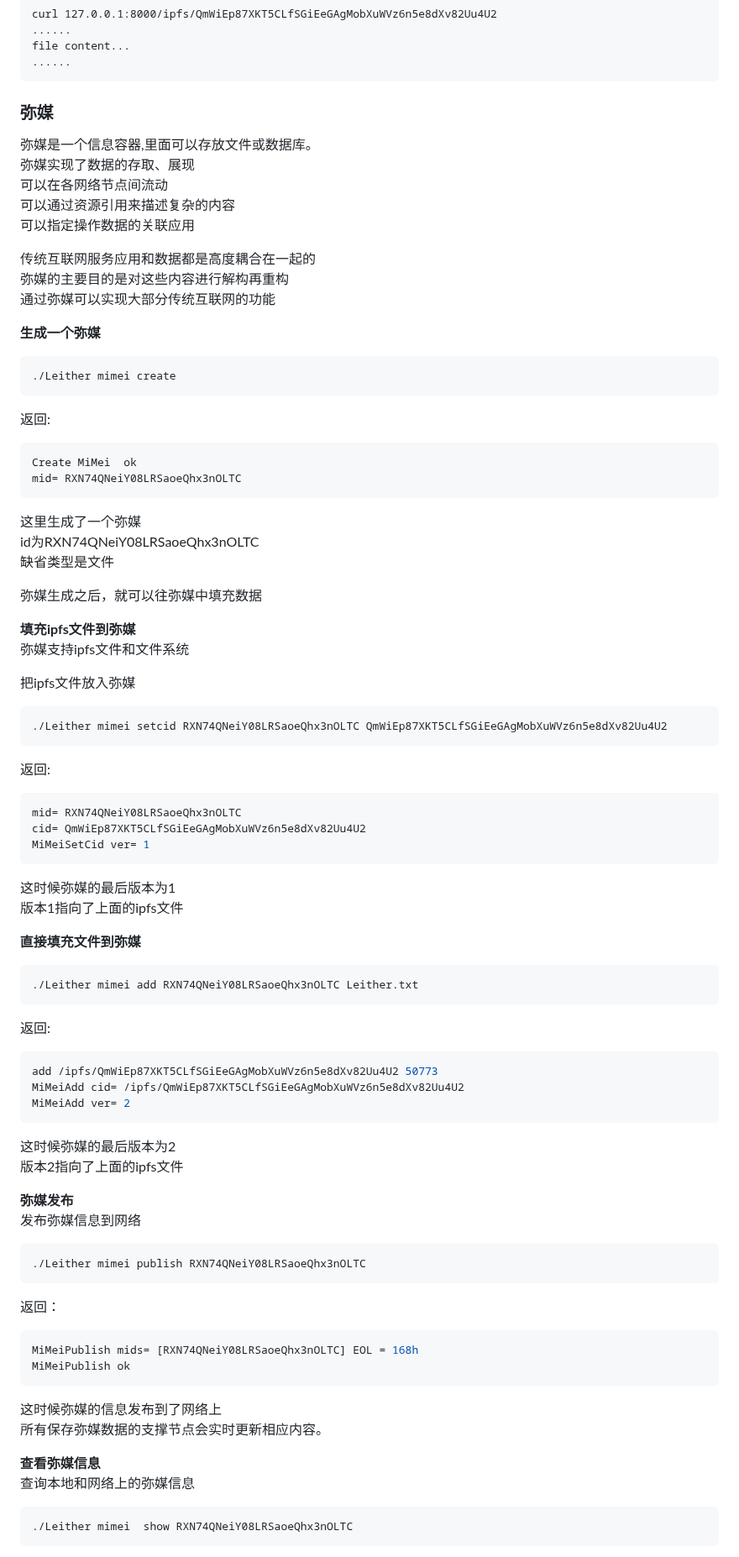
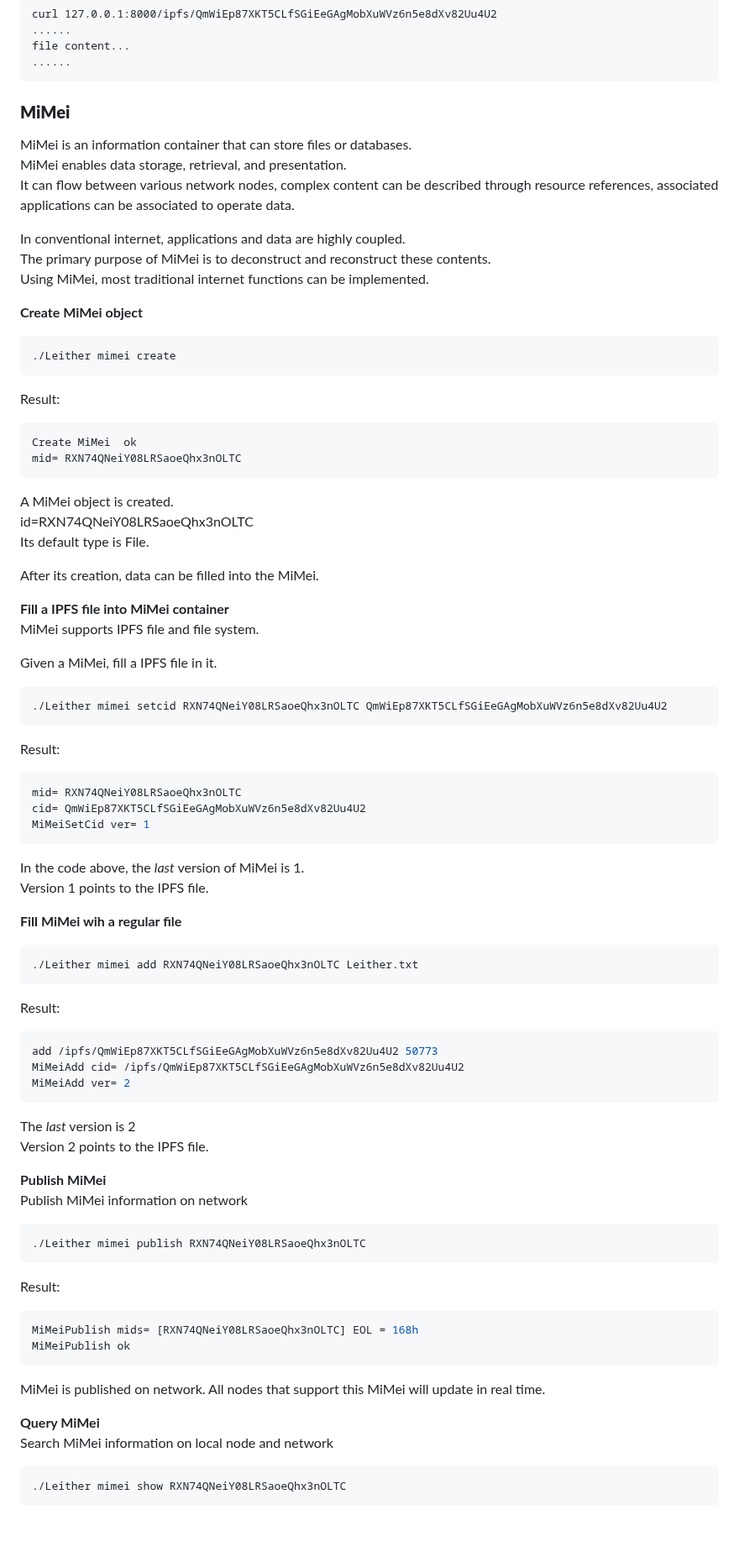
Before and after one commit to 3and4/Leither, a Markdown page: Readme_en.md, the part around one of its changes. Shown at 84% size. GitHub-like rendering; blank space fills up the shorter version.

````diff
--- a/Readme_en.md
+++ b/Readme_en.md
@@ -121,85 +121,83 @@ curl 127.0.0.1:8000/ipfs/QmWiEp87XKT5CLfSGiEeGAgMobXuWVz6n5e8dXv82Uu4U2
 file content...
 ......
 ```
-### **弥媒**
-弥媒是一个信息容器,里面可以存放文件或数据库。
-弥媒实现了数据的存取、展现
-可以在各网络节点间流动
-可以通过资源引用来描述复杂的内容
-可以指定操作数据的关联应用
+### **MiMei**
+MiMei is an information container that can store files or databases.
+MiMei enables data storage, retrieval, and presentation.
+It can flow between various network nodes, complex content can be described through resource references,
+associated applications can be associated to operate data.
 
-传统互联网服务应用和数据都是高度耦合在一起的
-弥媒的主要目的是对这些内容进行解构再重构
-通过弥媒可以实现大部分传统互联网的功能
+In conventional internet, applications and data are highly coupled.
+The primary purpose of MiMei is to deconstruct and reconstruct these contents.
+Using MiMei, most traditional internet functions can be implemented.
 
-**生成一个弥媒**
+**Create MiMei object**
 ```bash
 ./Leither mimei create
 ```
 
-返回:
+Result:
 ```
 Create MiMei  ok
 mid= RXN74QNeiY08LRSaoeQhx3nOLTC
 ```
-这里生成了一个弥媒
-id为RXN74QNeiY08LRSaoeQhx3nOLTC
-缺省类型是文件
+A MiMei object is created.
+id=RXN74QNeiY08LRSaoeQhx3nOLTC
+Its default type is File.
 
-弥媒生成之后，就可以往弥媒中填充数据
+After its creation, data can be filled into the MiMei.
 
-**填充ipfs文件到弥媒**
-弥媒支持ipfs文件和文件系统
+**Fill a IPFS file into MiMei container**
+MiMei supports IPFS file and file system.
 
-把ipfs文件放入弥媒
+Given a MiMei, fill a IPFS file in it.
 ```bash
 ./Leither mimei setcid RXN74QNeiY08LRSaoeQhx3nOLTC QmWiEp87XKT5CLfSGiEeGAgMobXuWVz6n5e8dXv82Uu4U2
 ```
 
-返回:
+Result:
 ```bash
 mid= RXN74QNeiY08LRSaoeQhx3nOLTC
 cid= QmWiEp87XKT5CLfSGiEeGAgMobXuWVz6n5e8dXv82Uu4U2
 MiMeiSetCid ver= 1
 ```
 
-这时候弥媒的最后版本为1
-版本1指向了上面的ipfs文件
+In the code above, the *last* version of MiMei is 1.
+Version 1 points to the IPFS file.
 
 
-**直接填充文件到弥媒**
+**Fill MiMei wih a regular file**
 ```bash
 ./Leither mimei add RXN74QNeiY08LRSaoeQhx3nOLTC Leither.txt
 ```
 
-返回:
+Result:
 ```bash
 add /ipfs/QmWiEp87XKT5CLfSGiEeGAgMobXuWVz6n5e8dXv82Uu4U2 50773
 MiMeiAdd cid= /ipfs/QmWiEp87XKT5CLfSGiEeGAgMobXuWVz6n5e8dXv82Uu4U2
 MiMeiAdd ver= 2
 ```
-这时候弥媒的最后版本为2
-版本2指向了上面的ipfs文件
+The *last* version is 2
+Version 2 points to the IPFS file.
 
 
-**弥媒发布**
-发布弥媒信息到网络
+**Publish MiMei**
+Publish MiMei information on network
 ```bash
 ./Leither mimei publish RXN74QNeiY08LRSaoeQhx3nOLTC
 ```
 
-返回：
+Result:
 ```bash
 MiMeiPublish mids= [RXN74QNeiY08LRSaoeQhx3nOLTC] EOL = 168h
 MiMeiPublish ok
 ```
-这时候弥媒的信息发布到了网络上
-所有保存弥媒数据的支撑节点会实时更新相应内容。
+MiMei is published on network. All nodes that support this MiMei will update in real time.
 
 
-**查看弥媒信息**
-查询本地和网络上的弥媒信息
+**Query MiMei**
+Search MiMei information on local node and network
 ```bash
-./Leither mimei  show RXN74QNeiY08LRSaoeQhx3nOLTC
+./Leither mimei show RXN74QNeiY08LRSaoeQhx3nOLTC
 ```
 
````
Also changed, not shown: other parts of Readme_en.md (+109 -150 lines).
